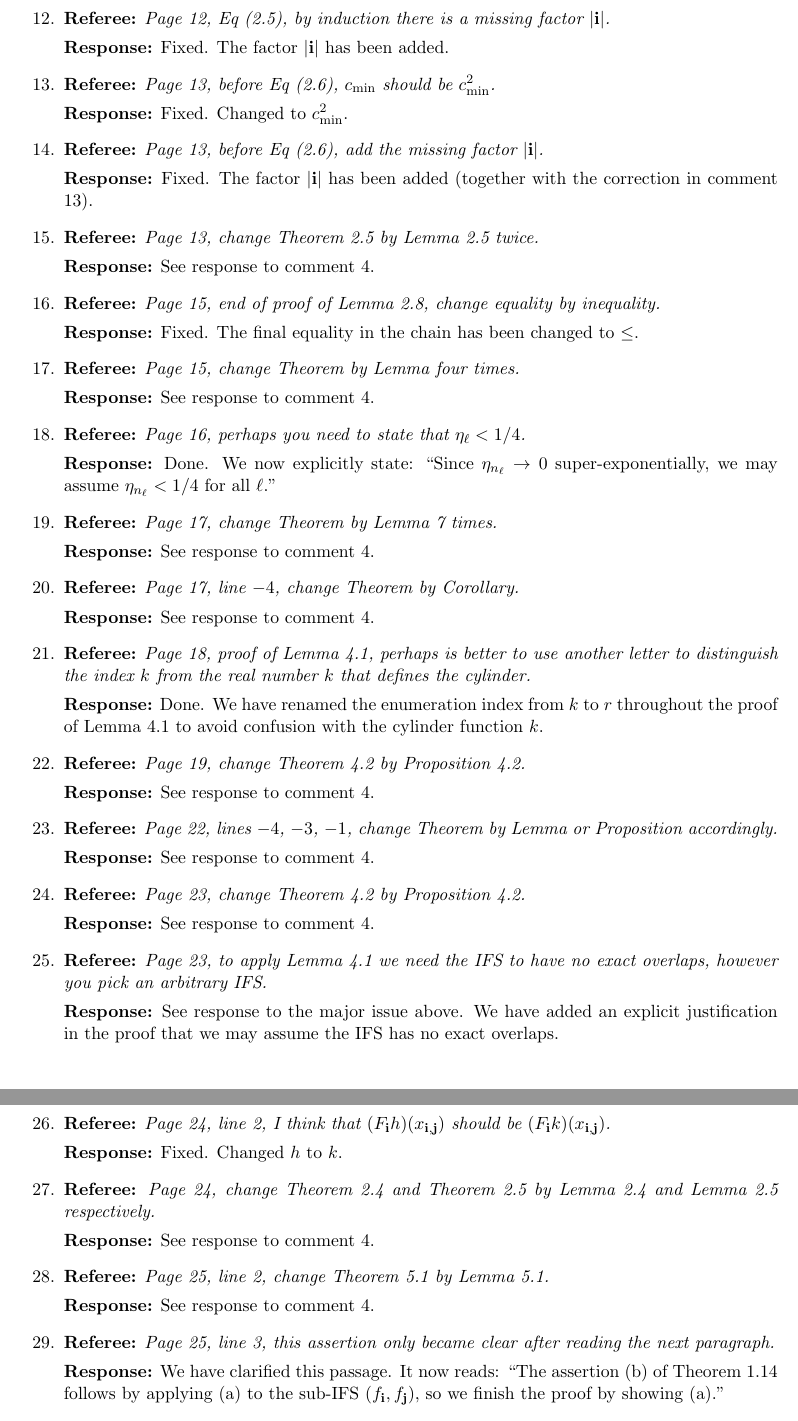
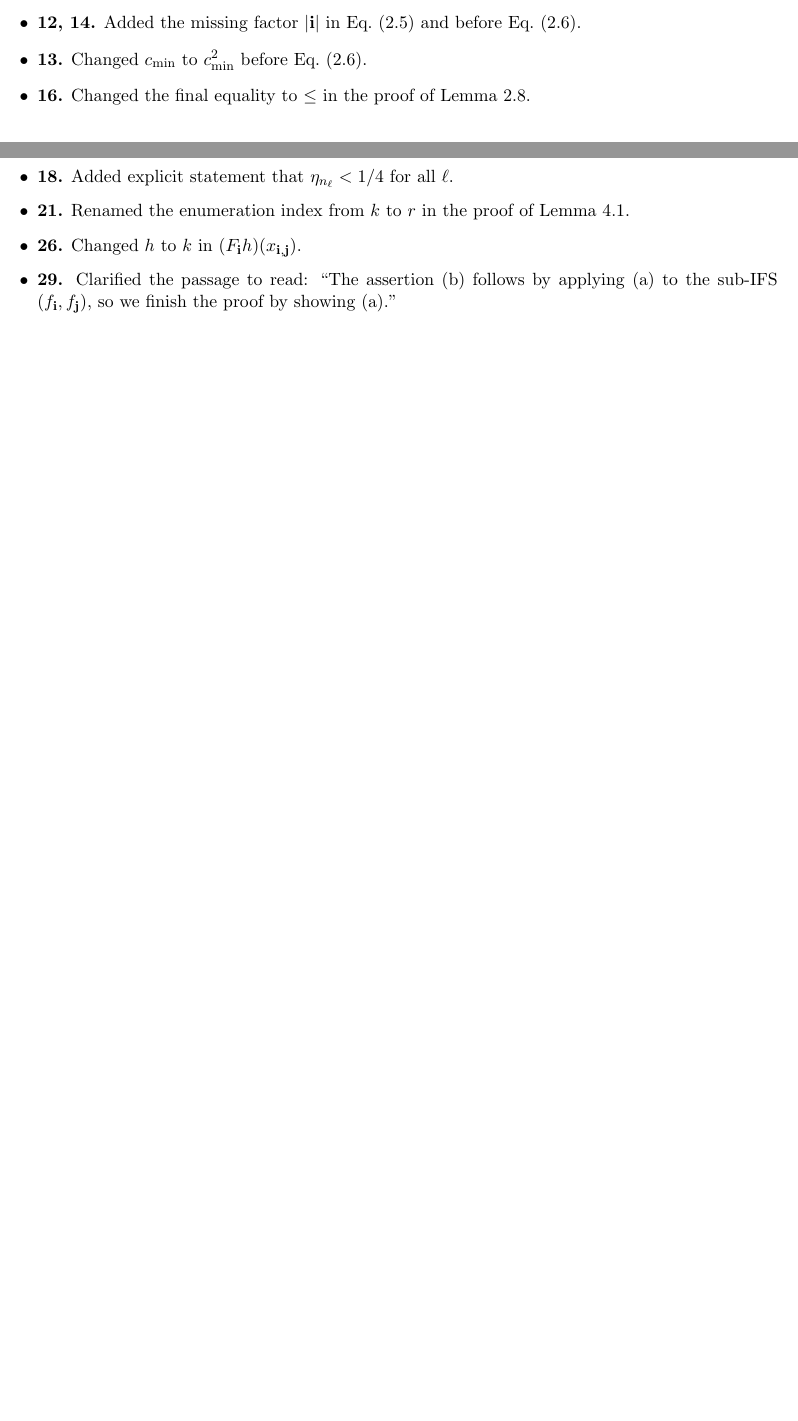
Before and after one commit to sascha2718/BB-IK-ST, a LaTeX document (response_to_referee.tex): two parts of pages 3 and 4 of 4 before the commit and two parts of pages 1 and 2 of 2 after it, joined at a grey line, cut at the place of the change, the shorter picture padded with empty space. Compiled offline with pdfLaTeX.

Commit message:
first draft of response to referee

```diff
--- a/response_to_referee.tex
+++ b/response_to_referee.tex
@@ -3,6 +3,14 @@
 \usepackage{enumitem}
 \usepackage{xcolor}
 \usepackage{amsmath,amssymb}
+\usepackage[backend=biber,style=numeric,url=false,isbn=false,doi=false]{biblatex}
+\addbibresource{biblio_ConfESC.bib}
+\usepackage{titlesec}
+
+% Adjust heading sizes here:
+\titleformat{\part}[display]{\centering\bfseries\large}{}{0pt}{}
+\titleformat{\section}{\bfseries\large}{}{0pt}{}
+\titleformat{\subsection}{\bfseries\normalsize}{}{0pt}{}
 
 \newcommand{\referee}[1]{\textbf{Referee:} \textit{#1}}
 \newcommand{\response}[1]{\textbf{Response:} #1}
@@ -45,0 +73,16 @@ In addition to the corrections suggested by the referee, the following changes h
+\item \textbf{11.} Fixed denominator to $(f_i'(x))^2$.
+
+\item \textbf{12, 14.} Added the missing factor $|\mathbf{i}|$ in Eq.~(2.5) and before Eq.~(2.6).
+
+\item \textbf{13.} Changed $c_{\min}$ to $c_{\min}^2$ before Eq.~(2.6).
+
+\item \textbf{16.} Changed the final equality to $\leq$ in the proof of Lemma~2.8.
+
+\item \textbf{18.} Added explicit statement that $\eta_{n_\ell}<1/4$ for all $\ell$.
+
+\item \textbf{21.} Renamed the enumeration index from $k$ to $r$ in the proof of Lemma~4.1.
+
+\item \textbf{26.} Changed $h$ to $k$ in $(F_{\mathbf{i}}h)(x_{\mathbf{i},\mathbf{j}})$.
+
+\item \textbf{29.} Clarified the passage to read: ``The assertion~(b) follows by applying~(a) to
+the sub-IFS $(f_{\mathbf{i}}, f_{\mathbf{j}})$, so we finish the proof by showing~(a).''
@@ -100,73 +92,0 @@ In addition to the corrections suggested by the referee, the following changes h
-  \response{Fixed. The denominator now correctly reads $(f_i'(x))^2$.}
-
-  \item \referee{Page 12, Eq (2.5), by induction there is a missing factor $|\mathbf{i}|$.}
-
-  \response{Fixed. The factor $|\mathbf{i}|$ has been added.}
-
-  \item \referee{Page 13, before Eq (2.6), $c_{\min}$ should be $c_{\min}^2$.}
-
-  \response{Fixed. Changed to $c_{\min}^2$.}
-
-  \item \referee{Page 13, before Eq (2.6), add the missing factor $|\mathbf{i}|$.}
-
-  \response{Fixed. The factor $|\mathbf{i}|$ has been added (together with the correction in comment 13).}
-
-  \item \referee{Page 13, change Theorem 2.5 by Lemma 2.5 twice.}
-
-  \response{See response to comment 4.}
-
-  \item \referee{Page 15, end of proof of Lemma 2.8, change equality by inequality.}
-
-  \response{Fixed. The final equality in the chain has been changed to $\leq$.}
-
-  \item \referee{Page 15, change Theorem by Lemma four times.}
-
-  \response{See response to comment 4.}
-
-  \item \referee{Page 16, perhaps you need to state that $\eta_\ell < 1/4$.}
-
-  \response{Done. We now explicitly state: ``Since $\eta_{n_\ell}\to 0$ super-exponentially, we may assume $\eta_{n_\ell} < 1/4$ for all $\ell$.''}
-
-  \item \referee{Page 17, change Theorem by Lemma 7 times.}
-
-  \response{See response to comment 4.}
-
-  \item \referee{Page 17, line $-4$, change Theorem by Corollary.}
-
-  \response{See response to comment 4.}
-
-  \item \referee{Page 18, proof of Lemma 4.1, perhaps is better to use another letter to distinguish the index $k$ from the real number $k$ that defines the cylinder.}
-
-  \response{Done. We have renamed the enumeration index from $k$ to $r$ throughout the proof of Lemma~4.1 to avoid confusion with the cylinder function $k$.}
-
-  \item \referee{Page 19, change Theorem 4.2 by Proposition 4.2.}
-
-  \response{See response to comment 4.}
-
-  \item \referee{Page 22, lines $-4$, $-3$, $-1$, change Theorem by Lemma or Proposition accordingly.}
-
-  \response{See response to comment 4.}
-
-  \item \referee{Page 23, change Theorem 4.2 by Proposition 4.2.}
-
-  \response{See response to comment 4.}
-
-  \item \referee{Page 23, to apply Lemma 4.1 we need the IFS to have no exact overlaps, however you pick an arbitrary IFS.}
-
-  \response{See response to the major issue above. We have added an explicit justification in the proof that we may assume the IFS has no exact overlaps.}
-
-  \item \referee{Page 24, line 2, I think that $(F_{\mathbf{i}}h)(x_{\mathbf{i},\mathbf{j}})$ should be $(F_{\mathbf{i}}k)(x_{\mathbf{i},\mathbf{j}})$.}
-
-  \response{Fixed. Changed $h$ to $k$.}
-
-  \item \referee{Page 24, change Theorem 2.4 and Theorem 2.5 by Lemma 2.4 and Lemma 2.5 respectively.}
-
-  \response{See response to comment 4.}
-
-  \item \referee{Page 25, line 2, change Theorem 5.1 by Lemma 5.1.}
-
-  \response{See response to comment 4.}
-
-  \item \referee{Page 25, line 3, this assertion only became clear after reading the next paragraph.}
-
-  \response{We have clarified this passage. It now reads: ``The assertion (b) of Theorem~1.14 follows by applying~(a) to the sub-IFS $(f_{\mathbf{i}}, f_{\mathbf{j}})$, so we finish the proof by showing~(a).''}
```
Also changed, not shown: response_to_referee.tex (131 more changed lines).
